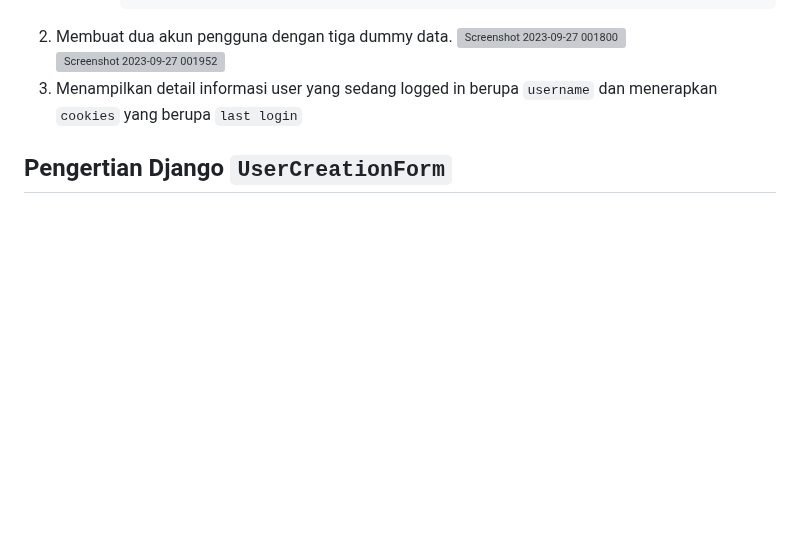
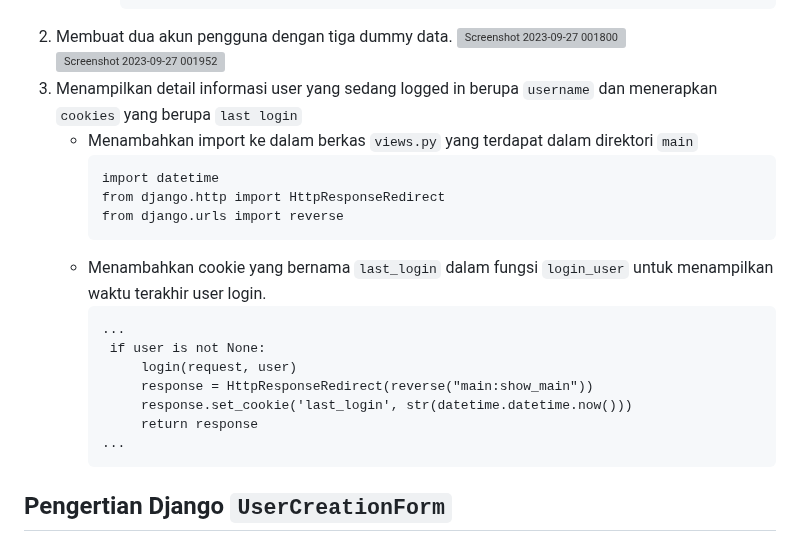
Before and after one commit to hotchlck/BakeryShop, a Markdown page: README.md, the part around the change. Drawn GitHub-style; blank space fills up the shorter version; grey boxes are pictures that could not be loaded.

````diff
--- a/README.md
+++ b/README.md
@@ -516,6 +516,23 @@ Perbedaan mendasar dari ketiganya adalah JSON dan XML merupakan metode alternati
    ![Screenshot 2023-09-27 001800](https://github.com/hotchlck/BakeryShop/assets/126342746/0fdf1ba7-e2cf-42d5-8d4c-6beabd825fe2)
    ![Screenshot 2023-09-27 001952](https://github.com/hotchlck/BakeryShop/assets/126342746/936c0f11-3e16-4352-87f0-bce8cafbec3f)
 3. Menampilkan detail informasi user yang sedang logged in berupa ```username``` dan menerapkan ```cookies``` yang berupa ```last login```
+   - Menambahkan import ke dalam berkas ```views.py``` yang terdapat dalam direktori ```main```
+     ```
+     import datetime
+     from django.http import HttpResponseRedirect
+     from django.urls import reverse
+     ```
+   - Menambahkan cookie yang bernama ```last_login``` dalam fungsi ```login_user``` untuk menampilkan waktu terakhir user login.
+     ```
+     ...
+      if user is not None:
+          login(request, user)
+          response = HttpResponseRedirect(reverse("main:show_main"))
+          response.set_cookie('last_login', str(datetime.datetime.now()))
+          return response
+     ...
+     ```
+
 
 
 
````
